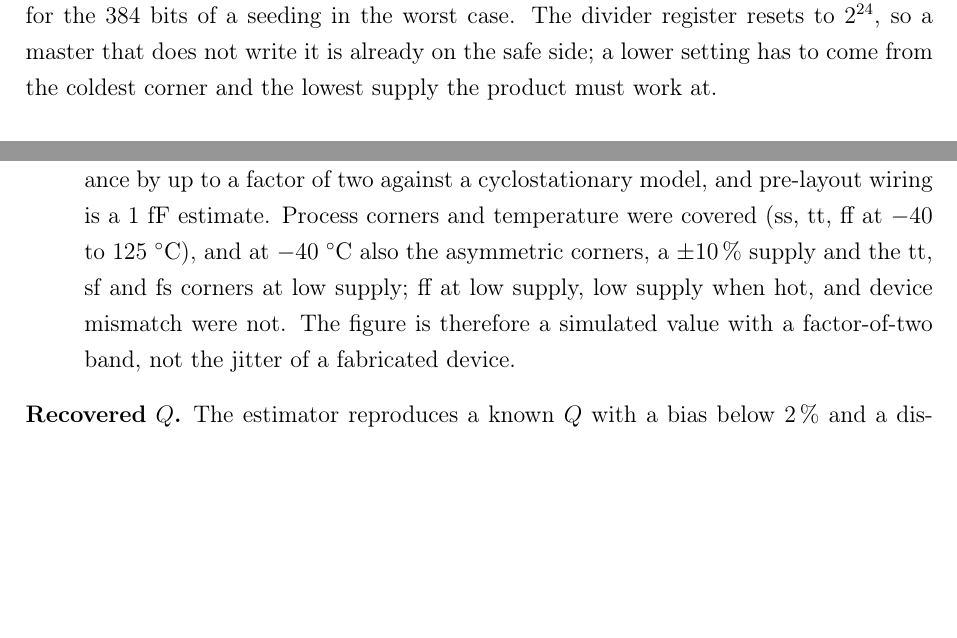
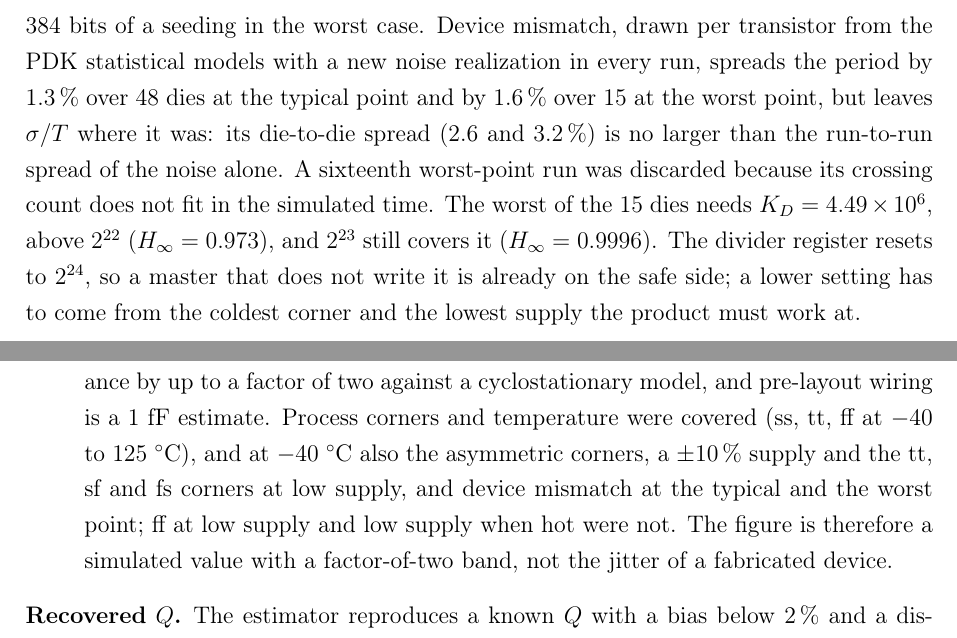
Before and after one commit to mmggjj/TFM_ENCRY, a LaTeX thesis (memoria/tfm_main.tex, which reads memoria/chapters/ch7_results.tex): two parts of pages 65 and 69 of 85, joined at a grey line, cut so that both start at the same text, the shorter picture padded with empty space. Compiled offline with pdfLaTeX.

Commit message:
Memoria: desapareamiento del anillo IHP (tt y peor punto); 2^23 cubre el peor chip

```diff
--- a/memoria/chapters/ch7_results.tex
+++ b/memoria/chapters/ch7_results.tex
@@ -199,7 +199,16 @@ and below ss; at 1.08~V, tt, sf and fs need 1.93, 1.57 and
 $1.74\times10^6$, half of ss. At the worst point, $2^{22}$ still gives
 $H_\infty = 0.9873$, but with a 10\,\% margin on $K_D$, close to the
 7\,\% judged too thin for $2^{20}$ at the typical point; $2^{23}$ gives 0.9999 and 0.20 to 0.41~kbit/s, about 1.9~s for the
-384 bits of a seeding in the worst case. The divider register resets to
+384 bits of a seeding in the worst case. Device mismatch, drawn per
+transistor from the \ac{PDK} statistical models with a new noise
+realization in every run, spreads the period by 1.3\,\% over 48 dies at
+the typical point and by 1.6\,\% over 15 at the worst point, but leaves
+$\sigma/T$ where it was: its die-to-die spread (2.6 and 3.2\,\%) is no
+larger than the run-to-run spread of the noise alone. A sixteenth
+worst-point run was discarded because its crossing count does not fit in
+the simulated time. The worst of the 15 dies needs
+$K_D = 4.49\times10^6$, above $2^{22}$ ($H_\infty = 0.973$), and $2^{23}$
+still covers it ($H_\infty = 0.9996$). The divider register resets to
 $2^{24}$, so a master that does not write it is already on the safe
 side; a lower setting has to come from the coldest corner and the lowest
 supply the product must work at.
@@ -446,8 +455,8 @@ against a cyclostationary model, and pre-layout wiring is a 1~fF
 estimate. Process corners and temperature were covered (ss, tt, ff at
 $-40$ to 125~$^\circ$C), and at $-40~^\circ$C also the asymmetric
 corners, a $\pm10$\,\% supply and the tt, sf and fs corners at low
-supply; ff at low supply, low supply when hot, and device mismatch were
-not. The figure is therefore a simulated value with a
+supply, and device mismatch at the typical and the worst point; ff at
+low supply and low supply when hot were not. The figure is therefore a simulated value with a
 factor-of-two band, not the jitter of a fabricated device.
 \item[Recovered $Q$.] The estimator reproduces a known $Q$ with a bias
 below 2\,\% and a dispersion of 4.0\,\% over eight seeds with 20\,000
```
Also changed, not shown: memoria/chapters_es/ch7_results_a.tex (+10 -1 lines), memoria/chapters_es/ch7_results_b.tex (+2 -2 lines), memoria/tfm_main.pdf, memoria/tfm_main_es.pdf.
